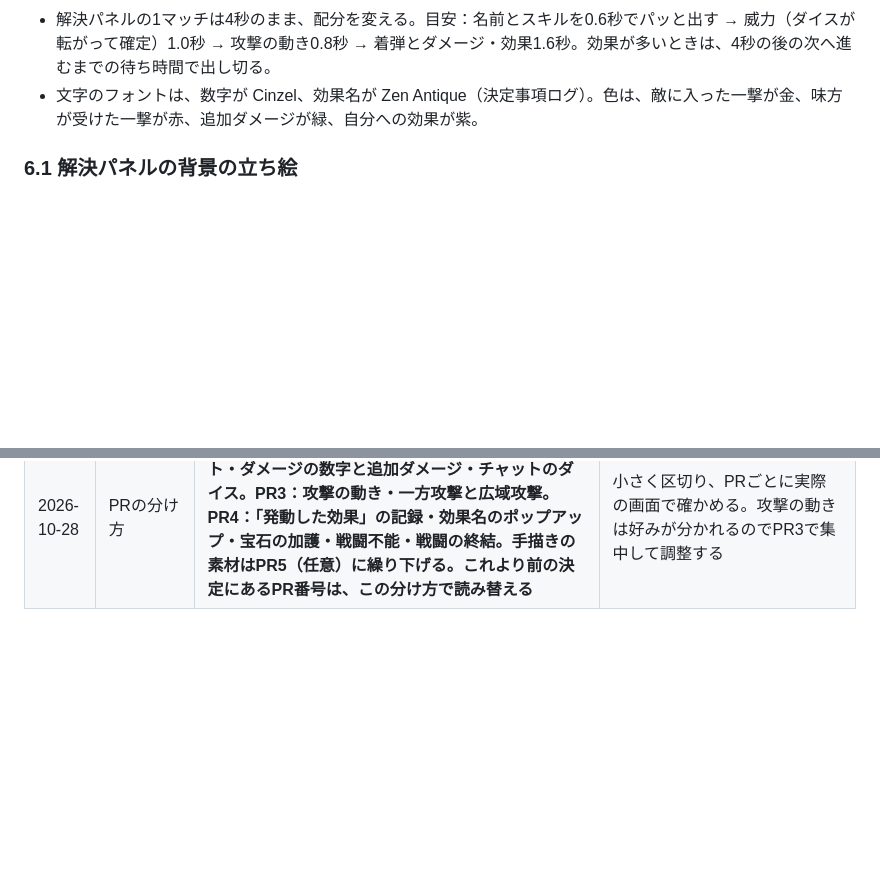
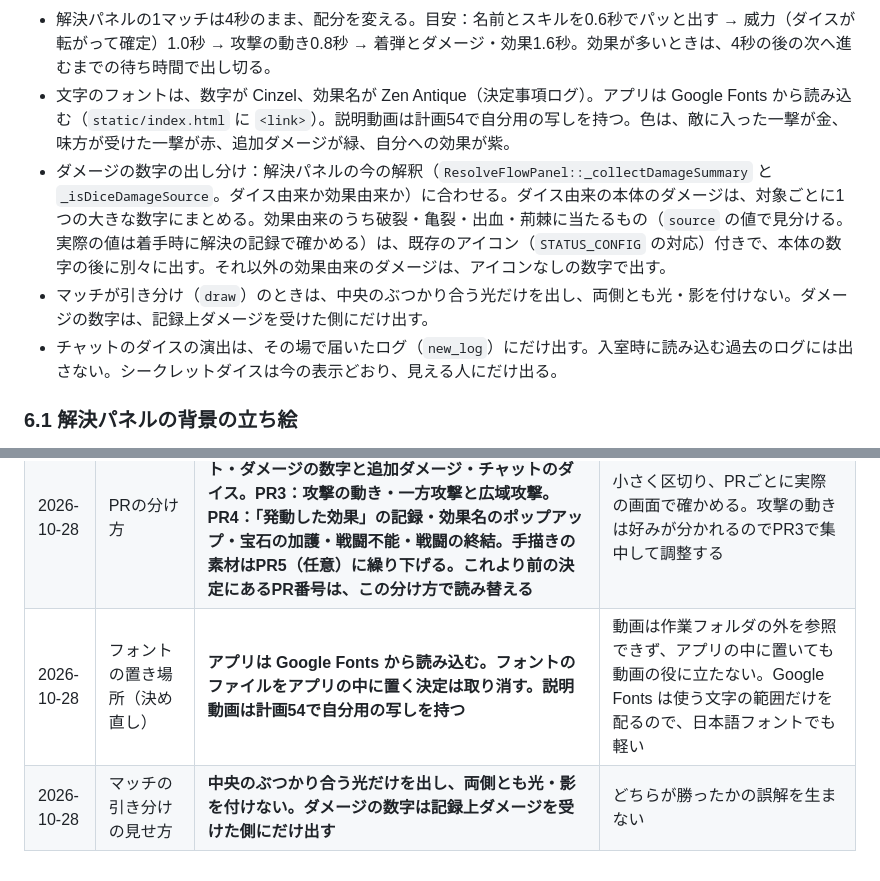
Before and after one commit to ronme06928-PowerfulFox/gemtrpg-bot, a Markdown page: manuals/planned/52_Battle_Motion_FX_Plan.md, 2 parts joined by grey strips. Rendered like a GitHub page; blank space fills up the shorter version.

Commit message:
docs: 計画52 PR2の前提を決める（フォントはGoogle Fonts、引き分けの見せ方、既定の扱い）
アプリのフォントは Google Fonts から読み込み、動画は計画54で写しを持つ。
引き分けは中央の光だけ。ダメージの出し分けは解決パネルの今の判定に合わせ、
チャットのダイスはその場で届いたログにだけ出す。

Co-Authored-By: Claude Opus 5.5 <noreply@anthropic.com>

```diff
--- a/manuals/planned/52_Battle_Motion_FX_Plan.md
+++ b/manuals/planned/52_Battle_Motion_FX_Plan.md
@@ -131,7 +131,10 @@ Fx.define('clash-win', {
 - 駒の上のダメージ数値（`float-text`）は、PR1で移した形のまま、戦闘の外でHPが変わったとき用に残す。強くする作業はしない。
 - ラウンド開始のバナーは、PR1で移した形のまま（宝石のきらめきを足すかはPR4で見直す）。
 - 解決パネルの1マッチは4秒のまま、配分を変える。目安：名前とスキルを0.6秒でパッと出す → 威力（ダイスが転がって確定）1.0秒 → 攻撃の動き0.8秒 → 着弾とダメージ・効果1.6秒。効果が多いときは、4秒の後の次へ進むまでの待ち時間で出し切る。
-- 文字のフォントは、数字が Cinzel、効果名が Zen Antique（決定事項ログ）。色は、敵に入った一撃が金、味方が受けた一撃が赤、追加ダメージが緑、自分への効果が紫。
+- 文字のフォントは、数字が Cinzel、効果名が Zen Antique（決定事項ログ）。アプリは Google Fonts から読み込む（`static/index.html` に `<link>`）。説明動画は計画54で自分用の写しを持つ。色は、敵に入った一撃が金、味方が受けた一撃が赤、追加ダメージが緑、自分への効果が紫。
+- ダメージの数字の出し分け：解決パネルの今の解釈（`ResolveFlowPanel::_collectDamageSummary` と `_isDiceDamageSource`。ダイス由来か効果由来か）に合わせる。ダイス由来の本体のダメージは、対象ごとに1つの大きな数字にまとめる。効果由来のうち破裂・亀裂・出血・荊棘に当たるもの（`source` の値で見分ける。実際の値は着手時に解決の記録で確かめる）は、既存のアイコン（`STATUS_CONFIG` の対応）付きで、本体の数字の後に別々に出す。それ以外の効果由来のダメージは、アイコンなしの数字で出す。
+- マッチが引き分け（`draw`）のときは、中央のぶつかり合う光だけを出し、両側とも光・影を付けない。ダメージの数字は、記録上ダメージを受けた側にだけ出す。
+- チャットのダイスの演出は、その場で届いたログ（`new_log`）にだけ出す。入室時に読み込む過去のログには出さない。シークレットダイスは今の表示どおり、見える人にだけ出る。
 
 ### 6.1 解決パネルの背景の立ち絵
 
@@ -229,3 +232,5 @@ Fx.define('clash-win', {
 | 2026-10-28 | 名前の付いた効果のポップアップ | **PR3で、サーバーの解決の記録に「発動した効果」の一覧（用語図鑑のID・効果名・発動したキャラ・対象）を足す。判定は変えない。演出は効果名（例：戦慄殺到！）を出してから結果（戦慄 −5、MP −5 など）を出す。PR2までは、ダメージの種類で分かる破裂爆発・亀裂崩壊・出血などだけを出す** | 臨場感の中心は効果名の一言。ログの文章を読み取る方法は壊れやすい。用語図鑑のIDとつながる |
 | 2026-10-28 | ポップアップのフォント | **見本の候補2：数字は Cinzel（900）、効果名は Zen Antique。色は敵に入った一撃が金、味方が受けた一撃が赤、追加ダメージが緑、自分への効果が紫のグラデーションに、影で縁取りを付ける。フォントのファイルは Google Fonts へのリンクではなくアプリ内（`static/fonts/`）に置く（動画がネットの素材を読めないため。ダウンロードは着手時に改めて確認を取る）。Cinzel のマイナス記号が細い点は、PR2で読みやすさを確かめて調整する** | ユーザーが見本（6候補）から選んだ。ファンタジーの雰囲気に合う |
 | 2026-10-28 | PRの分け方 | **PR2：背景の立ち絵・段階の配分と知らせ・フォント・ダメージの数字と追加ダメージ・チャットのダイス。PR3：攻撃の動き・一方攻撃と広域攻撃。PR4：「発動した効果」の記録・効果名のポップアップ・宝石の加護・戦闘不能・戦闘の終結。手描きの素材はPR5（任意）に繰り下げる。これより前の決定にあるPR番号は、この分け方で読み替える** | 小さく区切り、PRごとに実際の画面で確かめる。攻撃の動きは好みが分かれるのでPR3で集中して調整する |
+| 2026-10-28 | フォントの置き場所（決め直し） | **アプリは Google Fonts から読み込む。フォントのファイルをアプリの中に置く決定は取り消す。説明動画は計画54で自分用の写しを持つ** | 動画は作業フォルダの外を参照できず、アプリの中に置いても動画の役に立たない。Google Fonts は使う文字の範囲だけを配るので、日本語フォントでも軽い |
+| 2026-10-28 | マッチの引き分けの見せ方 | **中央のぶつかり合う光だけを出し、両側とも光・影を付けない。ダメージの数字は記録上ダメージを受けた側にだけ出す** | どちらが勝ったかの誤解を生まない |
```
